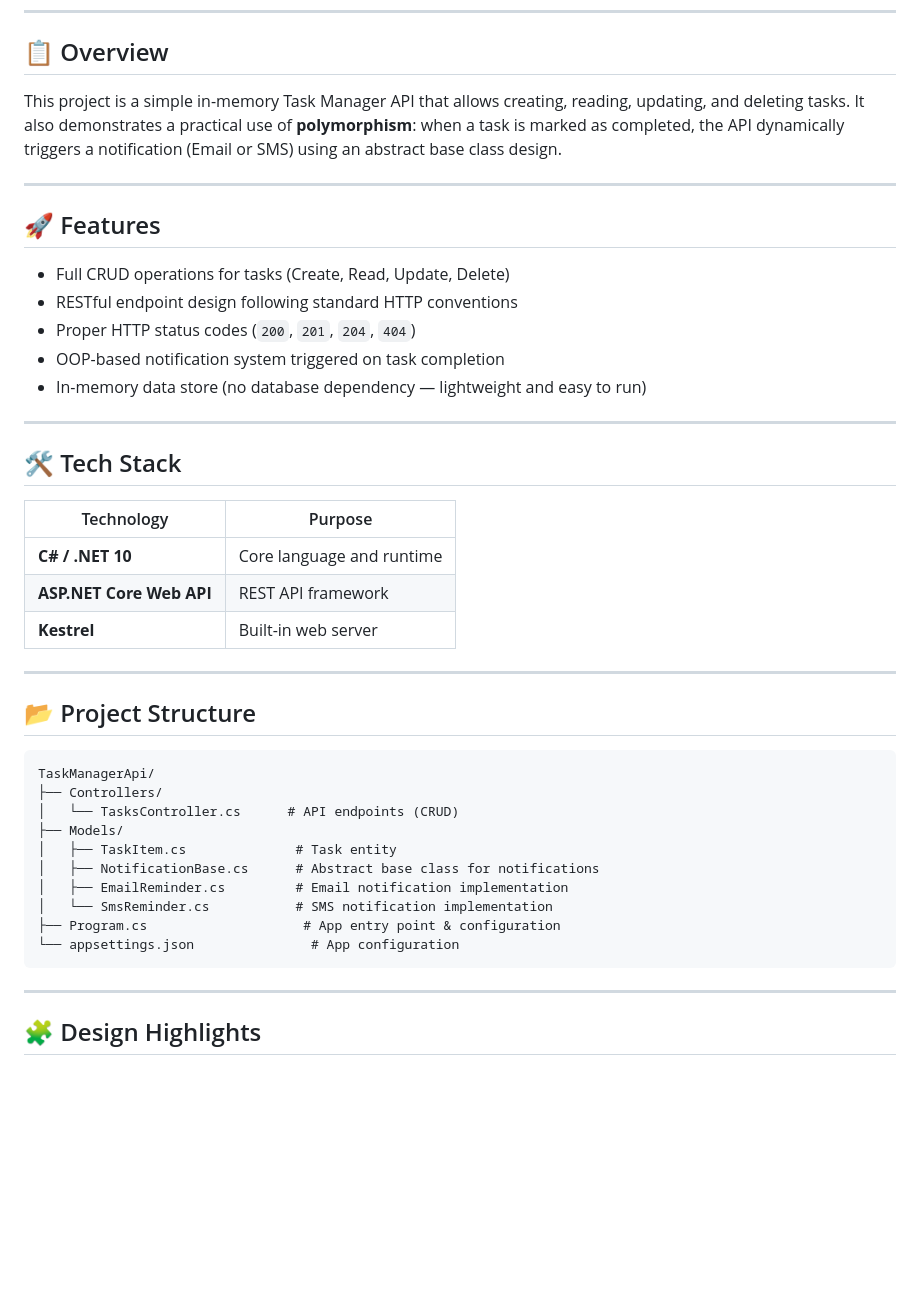
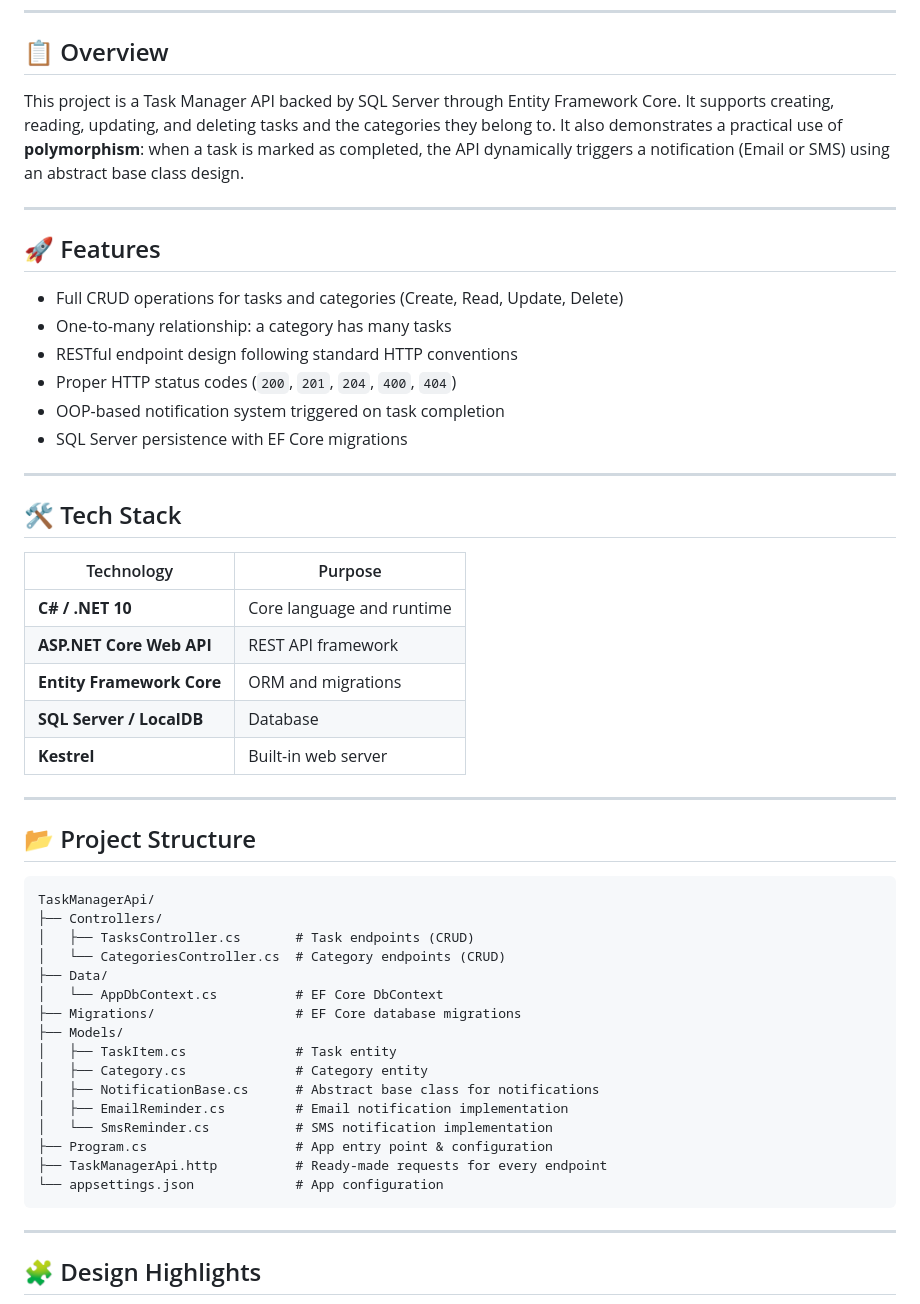
Before and after one commit to DW-SHAILESHJOSHI/task-manager-api-main, a Markdown page: README.md, the part around one of its changes. GitHub-like rendering; blank space fills up the shorter version.

````diff
--- a/README.md
+++ b/README.md
@@ -6,17 +6,18 @@ A RESTful Task Management API built with **ASP.NET Core (.NET 10)**, demonstrati
 
 ## 📋 Overview
 
-This project is a simple in-memory Task Manager API that allows creating, reading, updating, and deleting tasks. It also demonstrates a practical use of **polymorphism**: when a task is marked as completed, the API dynamically triggers a notification (Email or SMS) using an abstract base class design.
+This project is a Task Manager API backed by SQL Server through Entity Framework Core. It supports creating, reading, updating, and deleting tasks and the categories they belong to. It also demonstrates a practical use of **polymorphism**: when a task is marked as completed, the API dynamically triggers a notification (Email or SMS) using an abstract base class design.
 
 ---
 
 ## 🚀 Features
 
-- Full CRUD operations for tasks (Create, Read, Update, Delete)
+- Full CRUD operations for tasks and categories (Create, Read, Update, Delete)
+- One-to-many relationship: a category has many tasks
 - RESTful endpoint design following standard HTTP conventions
-- Proper HTTP status codes (`200`, `201`, `204`, `404`)
+- Proper HTTP status codes (`200`, `201`, `204`, `400`, `404`)
 - OOP-based notification system triggered on task completion
-- In-memory data store (no database dependency — lightweight and easy to run)
+- SQL Server persistence with EF Core migrations
 
 ---
 
@@ -26,6 +27,8 @@ This project is a simple in-memory Task Manager API that allows creating, readin
 |---|---|
 | **C# / .NET 10** | Core language and runtime |
 | **ASP.NET Core Web API** | REST API framework |
+| **Entity Framework Core** | ORM and migrations |
+| **SQL Server / LocalDB** | Database |
 | **Kestrel** | Built-in web server |
 
 ---
@@ -35,14 +38,20 @@ This project is a simple in-memory Task Manager API that allows creating, readin
 ```
 TaskManagerApi/
 ├── Controllers/
-│   └── TasksController.cs      # API endpoints (CRUD)
+│   ├── TasksController.cs       # Task endpoints (CRUD)
+│   └── CategoriesController.cs  # Category endpoints (CRUD)
+├── Data/
+│   └── AppDbContext.cs          # EF Core DbContext
+├── Migrations/                  # EF Core database migrations
 ├── Models/
 │   ├── TaskItem.cs              # Task entity
+│   ├── Category.cs              # Category entity
 │   ├── NotificationBase.cs      # Abstract base class for notifications
 │   ├── EmailReminder.cs         # Email notification implementation
 │   └── SmsReminder.cs           # SMS notification implementation
-├── Program.cs                    # App entry point & configuration
-└── appsettings.json               # App configuration
+├── Program.cs                   # App entry point & configuration
+├── TaskManagerApi.http          # Ready-made requests for every endpoint
+└── appsettings.json             # App configuration
 ```
 
 ---
````
Also changed, not shown: other parts of README.md (+22 -5 lines).
